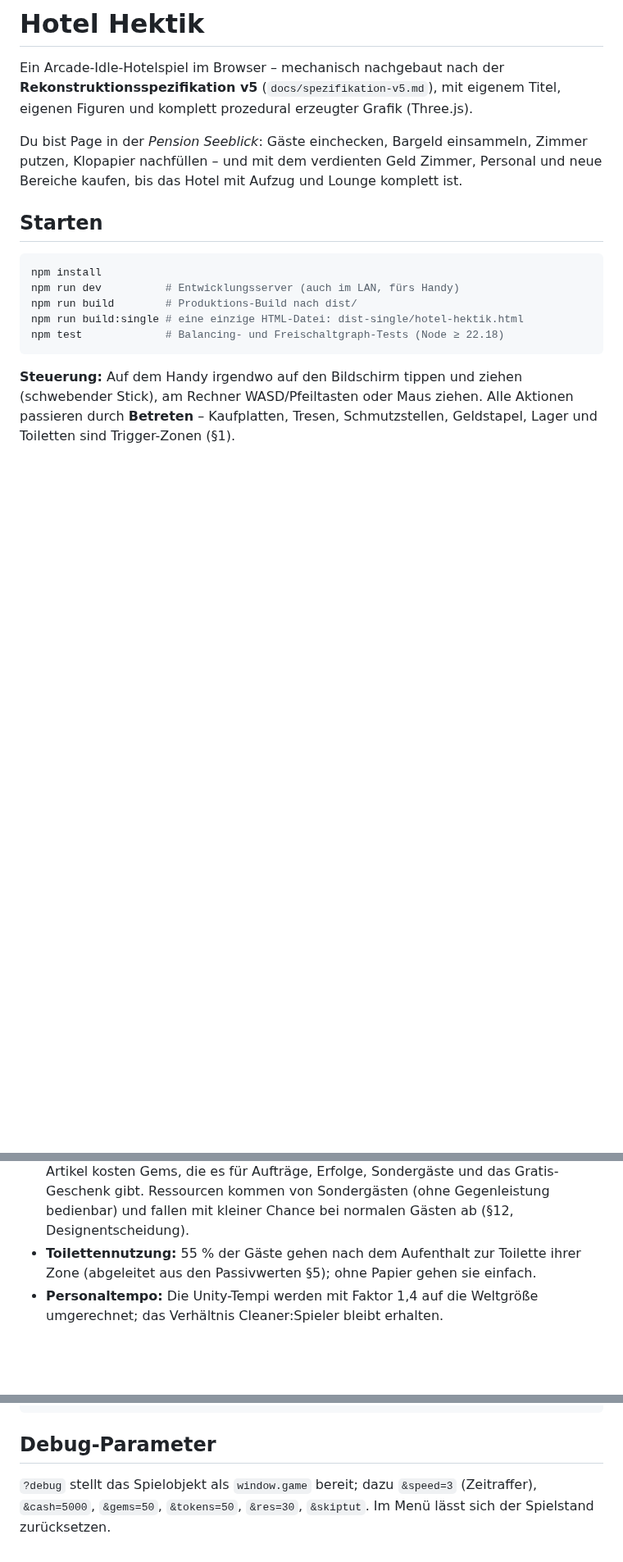
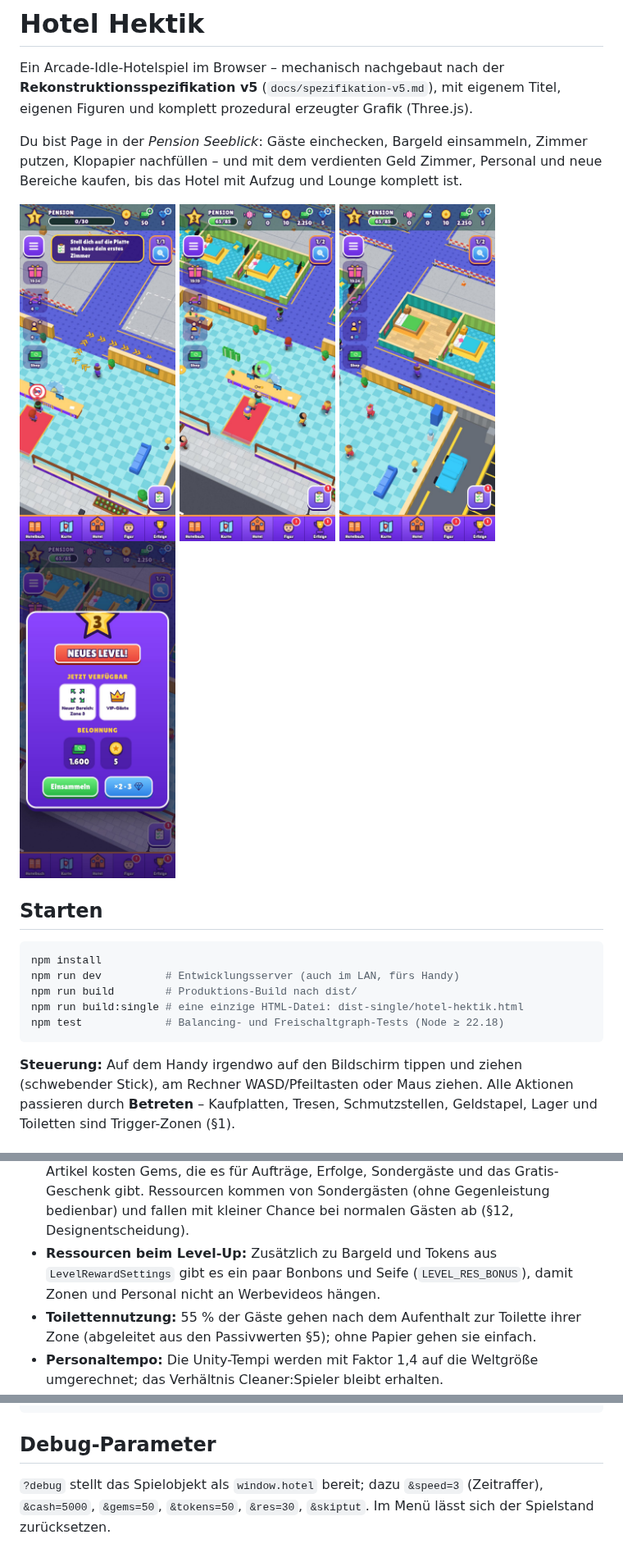
Before and after one commit to lewoxy/Images, a Markdown page: README.md, 3 parts joined by grey strips. Shown at 82% size. Rendered like a GitHub page; pictures changed too: docs/screenshots/levelup.jpg (added), docs/screenshots/lobby.jpg (added), docs/screenshots/start.jpg (added); blank space fills up the shorter version.

```diff
--- a/README.md
+++ b/README.md
@@ -8,6 +8,13 @@ Du bist Page in der *Pension Seeblick*: Gäste einchecken, Bargeld einsammeln,
 Zimmer putzen, Klopapier nachfüllen – und mit dem verdienten Geld Zimmer,
 Personal und neue Bereiche kaufen, bis das Hotel mit Aufzug und Lounge
 komplett ist.
+
+<p>
+  <img src="docs/screenshots/start.jpg" width="190" alt="Spielstart mit Tutorial und Bodennavigation">
+  <img src="docs/screenshots/lobby.jpg" width="190" alt="Lobby mit Warteschlange, Rezeption und Geldstapeln">
+  <img src="docs/screenshots/zone.jpg" width="190" alt="Ausgebaute Zimmer der Stufen 2 und 3">
+  <img src="docs/screenshots/levelup.jpg" width="190" alt="Level-Up-Fenster mit Freischaltungen und Belohnung">
+</p>
 
 ## Starten
 
@@ -69,6 +76,9 @@ oder 🔧 (rekonstruiert). Alle 📦-Werte sind unverändert in
   Gratis-Geschenk gibt. Ressourcen kommen von Sondergästen (ohne Gegenleistung
   bedienbar) und fallen mit kleiner Chance bei normalen Gästen ab (§12,
   Designentscheidung).
+- **Ressourcen beim Level-Up:** Zusätzlich zu Bargeld und Tokens aus
+  `LevelRewardSettings` gibt es ein paar Bonbons und Seife
+  (`LEVEL_RES_BONUS`), damit Zonen und Personal nicht an Werbevideos hängen.
 - **Toilettennutzung:** 55 % der Gäste gehen nach dem Aufenthalt zur Toilette
   ihrer Zone (abgeleitet aus den Passivwerten §5); ohne Papier gehen sie einfach.
 - **Personaltempo:** Die Unity-Tempi werden mit Faktor 1,4 auf die Weltgröße
@@ -100,6 +110,6 @@ docs/         Spezifikation v5
 
 ## Debug-Parameter
 
-`?debug` stellt das Spielobjekt als `window.game` bereit; dazu
+`?debug` stellt das Spielobjekt als `window.hotel` bereit; dazu
 `&speed=3` (Zeitraffer), `&cash=5000`, `&gems=50`, `&tokens=50`, `&res=30`,
 `&skiptut`. Im Menü lässt sich der Spielstand zurücksetzen.
```
Also changed, not shown: 10 other files.
